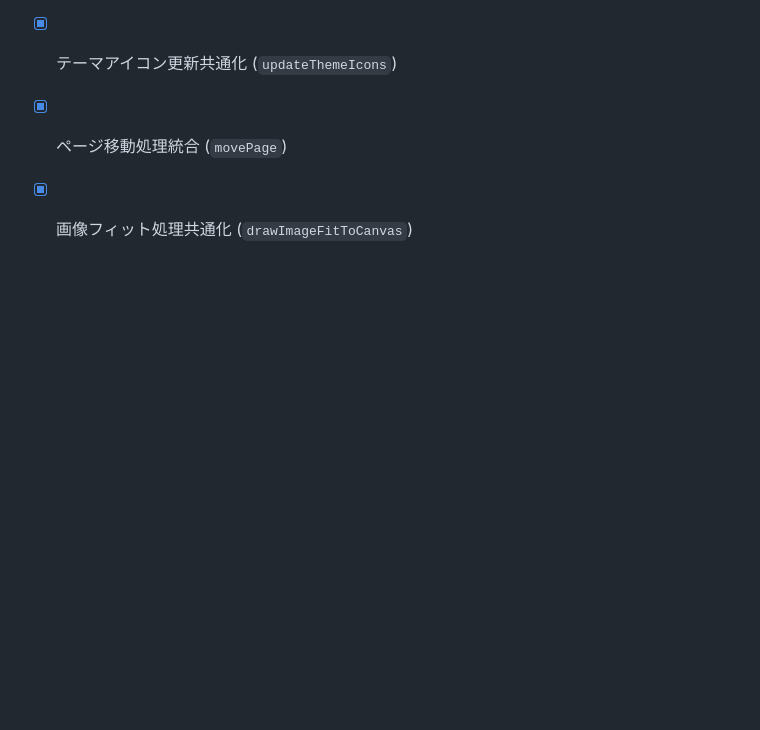
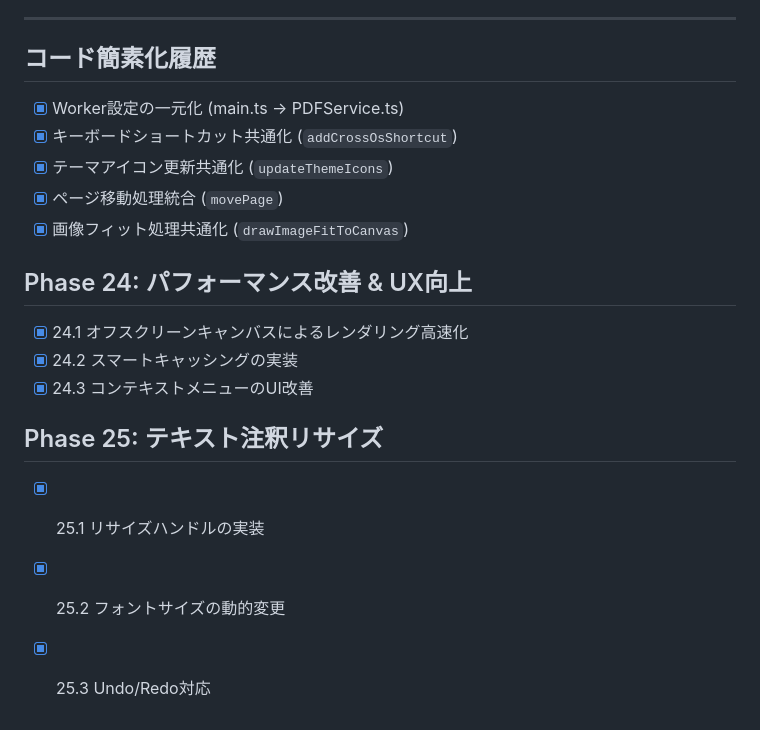
Before and after one commit to kumakun8325/pdfeditor, a Markdown page: docs/tasks.md, the part around the change. GitHub-like rendering; blank space fills up the shorter version.

Commit message:
docs: update tasks.md with completed phases

```diff
--- a/docs/tasks.md
+++ b/docs/tasks.md
@@ -172,3 +172,13 @@
 - [x] テーマアイコン更新共通化 (`updateThemeIcons`)
 - [x] ページ移動処理統合 (`movePage`)
 - [x] 画像フィット処理共通化 (`drawImageFitToCanvas`)
+
+## Phase 24: パフォーマンス改善 & UX向上
+- [x] 24.1 オフスクリーンキャンバスによるレンダリング高速化
+- [x] 24.2 スマートキャッシングの実装
+- [x] 24.3 コンテキストメニューのUI改善
+
+## Phase 25: テキスト注釈リサイズ
+- [x] 25.1 リサイズハンドルの実装
+- [x] 25.2 フォントサイズの動的変更
+- [x] 25.3 Undo/Redo対応
```
